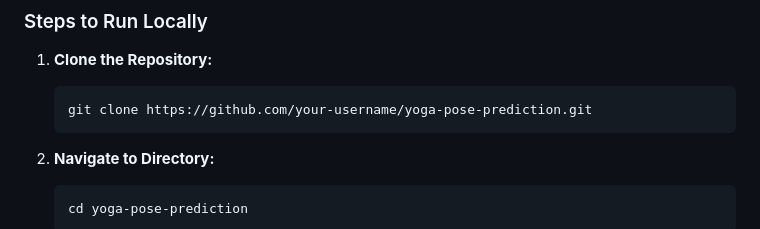
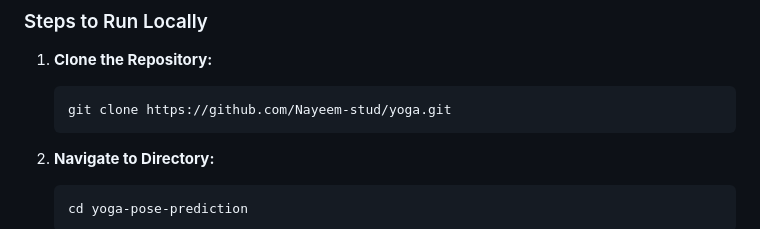
Before and after one commit to Nayeem-stud/yoga, a Markdown page: README.md, the part around the change. Drawn GitHub-style.

````diff
--- a/README.md
+++ b/README.md
@@ -106,7 +106,7 @@ The architecture consists of:
 ### Steps to Run Locally
 1. **Clone the Repository:**
    ```bash
-   git clone https://github.com/your-username/yoga-pose-prediction.git
+   git clone https://github.com/Nayeem-stud/yoga.git
    ```
 2. **Navigate to Directory:**
    ```bash
````
